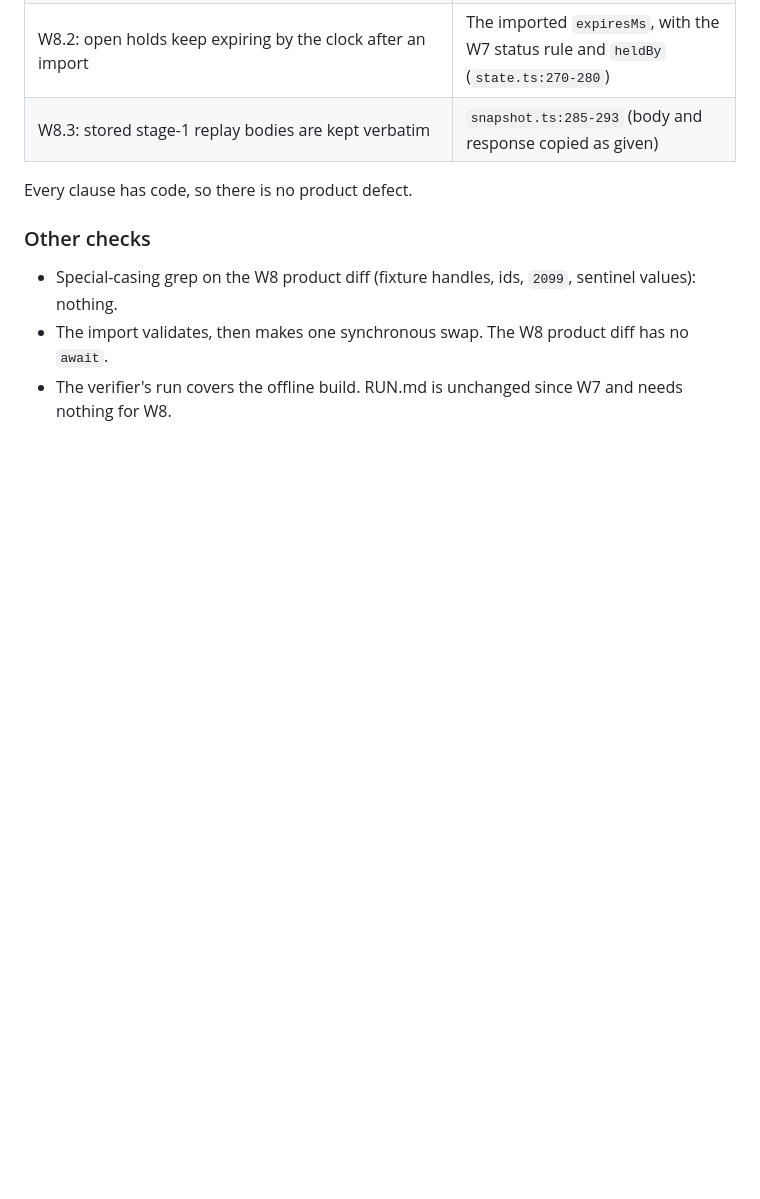
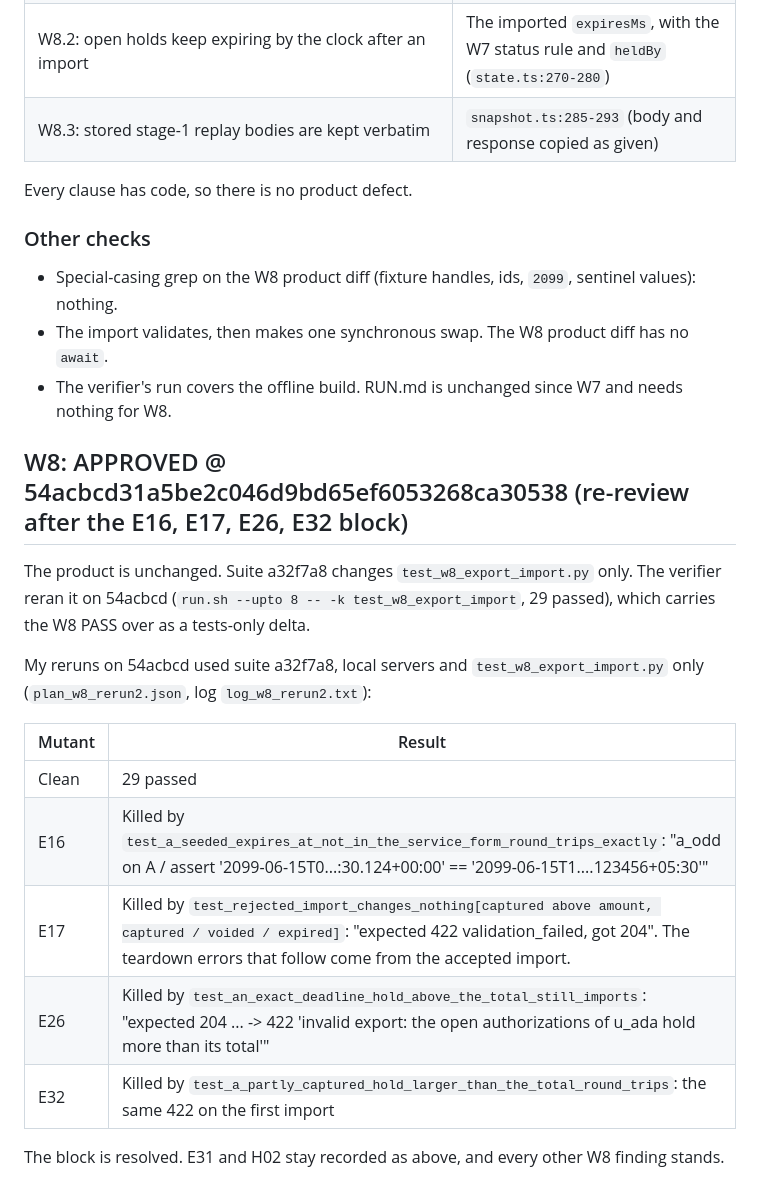
Before and after one commit to dileepab/four-seat-dark-factory, a Markdown page: stage-2/REVIEW.md, the part around the change. Drawn GitHub-style; blank space fills up the shorter version.

Commit message:
stage-2 review: W8 APPROVED @ 54acbcd (E16, E17, E26, E32 killed by suite a32f7a8, a tests-only delta)
Co-Authored-By: Claude Opus 5.5 <noreply@anthropic.com>

```diff
--- a/stage-2/REVIEW.md
+++ b/stage-2/REVIEW.md
@@ -284,3 +284,19 @@ Every clause has code, so there is no product defect.
 - Special-casing grep on the W8 product diff (fixture handles, ids, `2099`, sentinel values): nothing.
 - The import validates, then makes one synchronous swap. The W8 product diff has no `await`.
 - The verifier's run covers the offline build. RUN.md is unchanged since W7 and needs nothing for W8.
+
+## W8: APPROVED @ 54acbcd31a5be2c046d9bd65ef6053268ca30538 (re-review after the E16, E17, E26, E32 block)
+
+The product is unchanged. Suite a32f7a8 changes `test_w8_export_import.py` only. The verifier reran it on 54acbcd (`run.sh --upto 8 -- -k test_w8_export_import`, 29 passed), which carries the W8 PASS over as a tests-only delta.
+
+My reruns on 54acbcd used suite a32f7a8, local servers and `test_w8_export_import.py` only (`plan_w8_rerun2.json`, log `log_w8_rerun2.txt`):
+
+| Mutant | Result |
+|---|---|
+| Clean | 29 passed |
+| E16 | Killed by `test_a_seeded_expires_at_not_in_the_service_form_round_trips_exactly`: "a_odd on A / assert '2099-06-15T0...:30.124+00:00' == '2099-06-15T1....123456+05:30'" |
+| E17 | Killed by `test_rejected_import_changes_nothing[captured above amount, captured / voided / expired]`: "expected 422 validation_failed, got 204". The teardown errors that follow come from the accepted import. |
+| E26 | Killed by `test_an_exact_deadline_hold_above_the_total_still_imports`: "expected 204 ... -> 422 'invalid export: the open authorizations of u_ada hold more than its total'" |
+| E32 | Killed by `test_a_partly_captured_hold_larger_than_the_total_round_trips`: the same 422 on the first import |
+
+The block is resolved. E31 and H02 stay recorded as above, and every other W8 finding stands.
```
